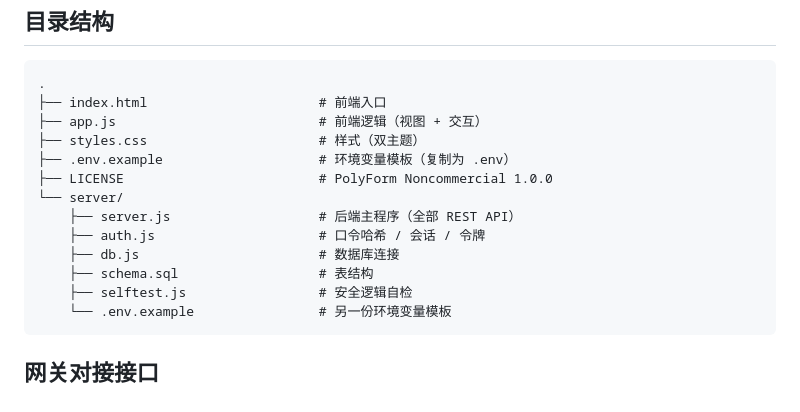
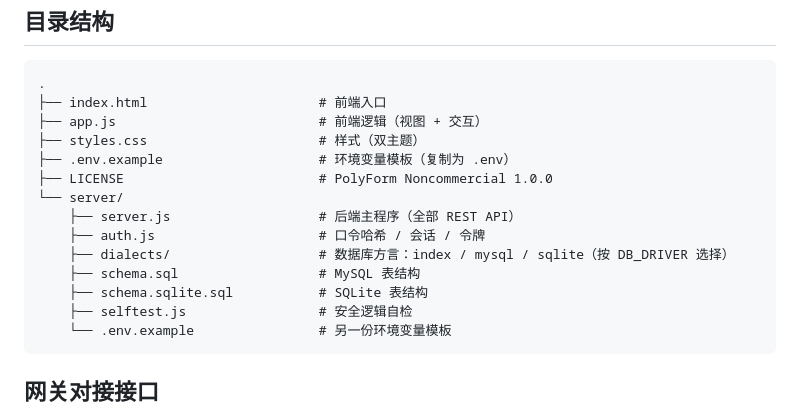
Before and after one commit to 496793028/wg-web, a Markdown page: README.md, the part around the change. GitHub-like rendering.

Commit message:
docs(readme): 目录树更新（新增 dialects/ 与 schema.sqlite.sql，移除已删除的 db.js）

````diff
--- a/README.md
+++ b/README.md
@@ -150,8 +150,9 @@ cd server && npm run selftest
 └── server/
     ├── server.js                   # 后端主程序（全部 REST API）
     ├── auth.js                     # 口令哈希 / 会话 / 令牌
-    ├── db.js                       # 数据库连接
-    ├── schema.sql                  # 表结构
+    ├── dialects/                   # 数据库方言：index / mysql / sqlite（按 DB_DRIVER 选择）
+    ├── schema.sql                  # MySQL 表结构
+    ├── schema.sqlite.sql           # SQLite 表结构
     ├── selftest.js                 # 安全逻辑自检
     └── .env.example                # 另一份环境变量模板
 ```
````
